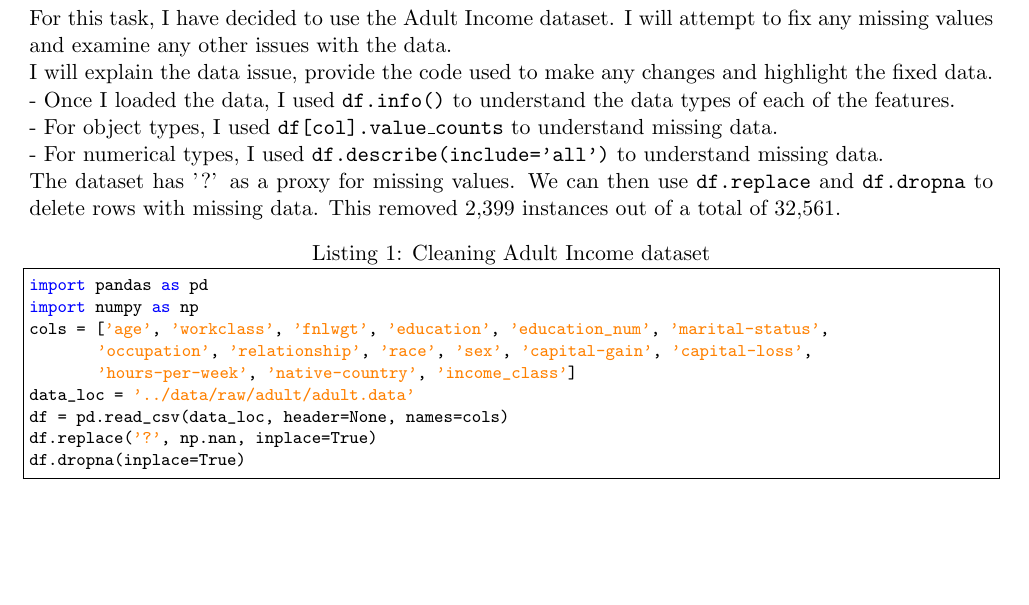
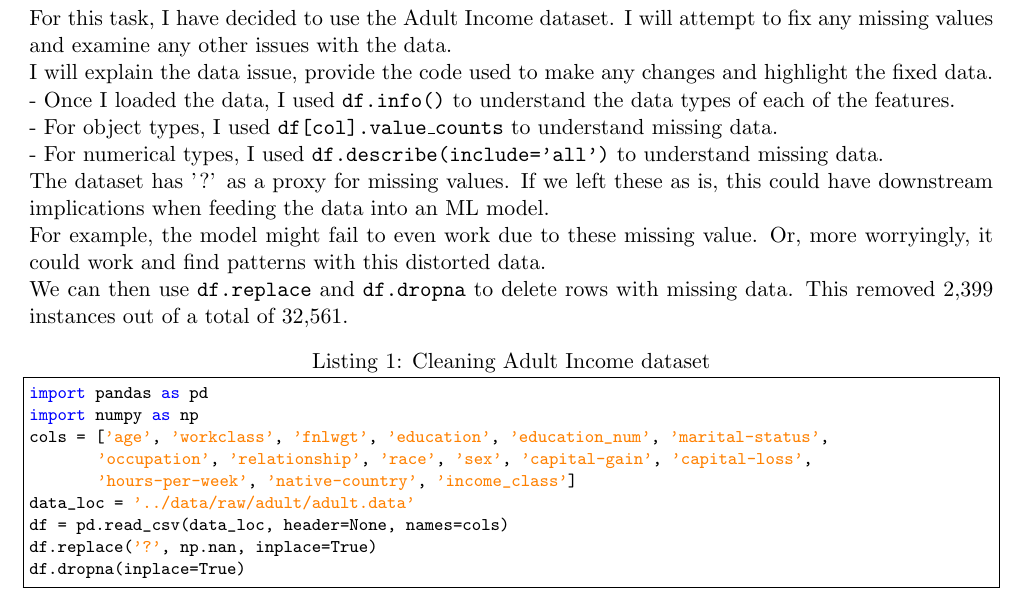
Before and after one commit to k4v1t/machine-and-deep-learning, a LaTeX document (week01/tex/week01_project.tex): part of page 2 of 3, cut so that both start at the same text, the shorter picture padded with empty space. Compiled offline with pdfLaTeX.

Commit message:
Started week 2 project and added reason to remove data in week 1 project

```diff
--- a/week01/tex/week01_project.tex
+++ b/week01/tex/week01_project.tex
@@ -82,7 +82,9 @@ I will explain the data issue, provide the code used to make any changes and hig
 - Once I loaded the data, I used \texttt{df.info()} to understand the data types of each of the features. \\
 - For object types, I used \texttt{df[col].value\_counts} to understand missing data. \\
 - For numerical types, I used \texttt{df.describe(include='all')} to understand missing data. \\
-The dataset has '?' as a proxy for missing values. We can then use \texttt{df.replace} and \texttt{df.dropna} to delete rows with missing data. This removed 2,399 instances out of a total of 32,561.
+The dataset has '?' as a proxy for missing values. If we left these as is, this could have downstream implications when feeding the data into an ML model. \\
+For example, the model might fail to even work due to these missing value. Or, more worryingly, it could work and find patterns with this distorted data. \\
+We can then use \texttt{df.replace} and \texttt{df.dropna} to delete rows with missing data. This removed 2,399 instances out of a total of 32,561.
 
 \begin{lstlisting}[caption={Cleaning Adult Income dataset}, label={lst:cleaning}]
 import pandas as pd
```
Also changed, not shown: week01/tex/week01_project.pdf, 1 other file.
